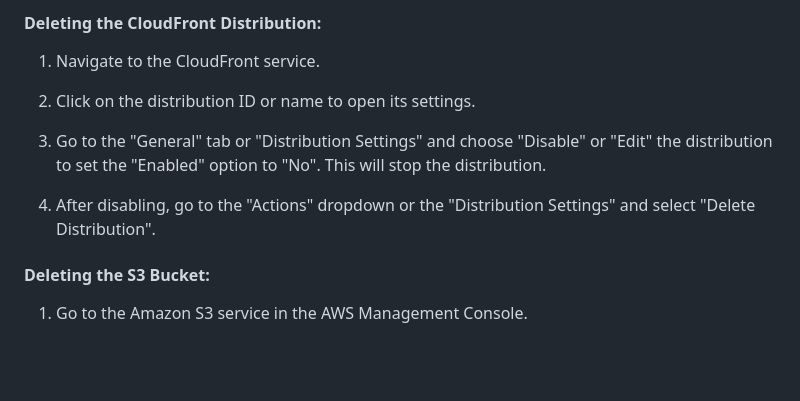
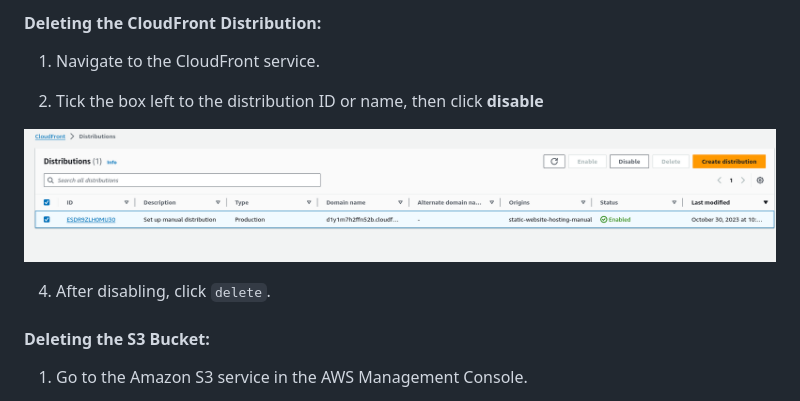
Before and after one commit to Pearlicia/static-website-s3-cloudfront, a Markdown page: README.md, the part around the change. Drawn GitHub-style; pictures changed too: assets/stepfour/dist-disable.png (added); blank space fills up the shorter version.

Commit message:
edit manual doc

```diff
--- a/README.md
+++ b/README.md
@@ -254,11 +254,11 @@ If successful, a `Successfully edited bucket policy` banner should display
 
 1. Navigate to the CloudFront service.
 
-2. Click on the distribution ID or name to open its settings.
+2. Tick the box left to the distribution ID or name, then click **disable**
 
-3. Go to the "General" tab or "Distribution Settings" and choose "Disable" or "Edit" the distribution to set the "Enabled" option to "No". This will stop the distribution.
+![dist-disable](./assets/stepfour/dist-disable.png)
 
-4. After disabling, go to the "Actions" dropdown or the "Distribution Settings" and select "Delete Distribution".
+4. After disabling, click `delete`.
 
 #### Deleting the S3 Bucket:
 1. Go to the Amazon S3 service in the AWS Management Console.
```
